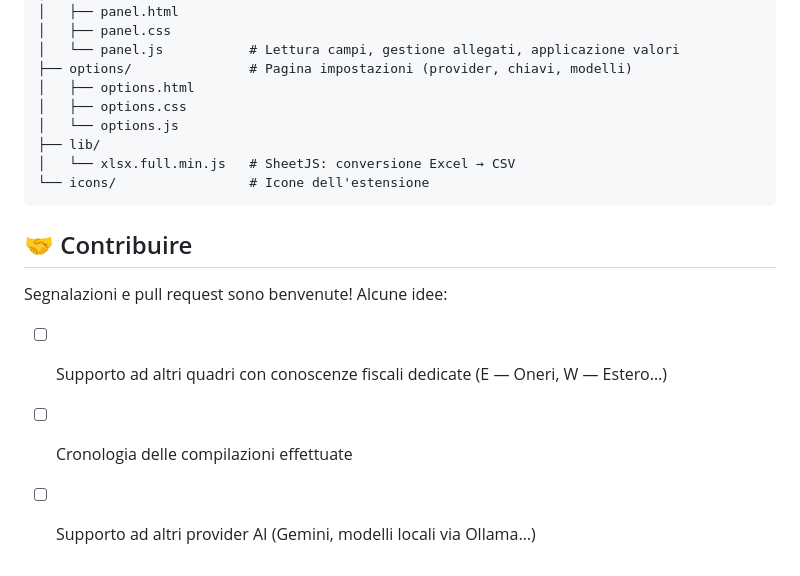
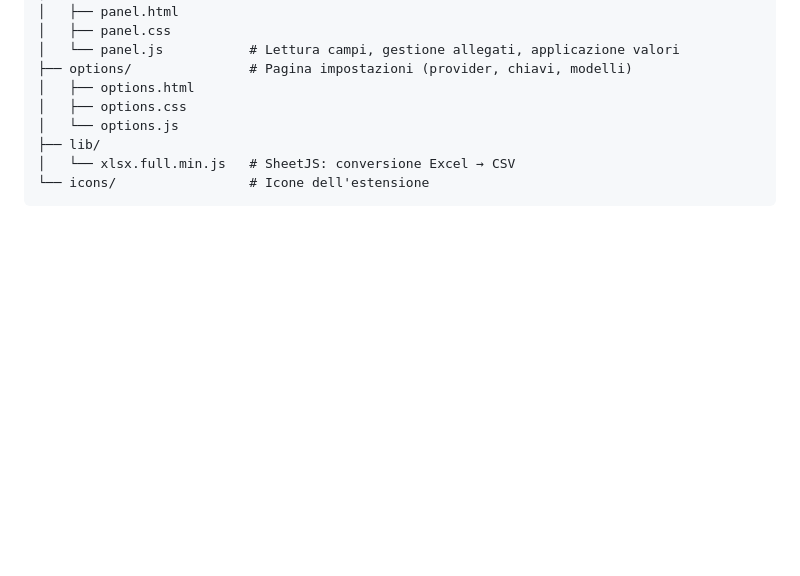
Before and after one commit to DavideWasTaken/DichiarerAI, a Markdown page: README.md, the part around the change. Drawn GitHub-style; blank space fills up the shorter version.

Commit message:
rimuovi la sezione "Contribuire" dal README.md

````diff
--- a/README.md
+++ b/README.md
@@ -97,11 +97,3 @@ DichiarerAI/
 │   └── xlsx.full.min.js   # SheetJS: conversione Excel → CSV
 └── icons/                 # Icone dell'estensione
 ```
-
-## 🤝 Contribuire
-
-Segnalazioni e pull request sono benvenute! Alcune idee:
-
-- [ ] Supporto ad altri quadri con conoscenze fiscali dedicate (E — Oneri, W — Estero…)
-- [ ] Cronologia delle compilazioni effettuate
-- [ ] Supporto ad altri provider AI (Gemini, modelli locali via Ollama…)
````
